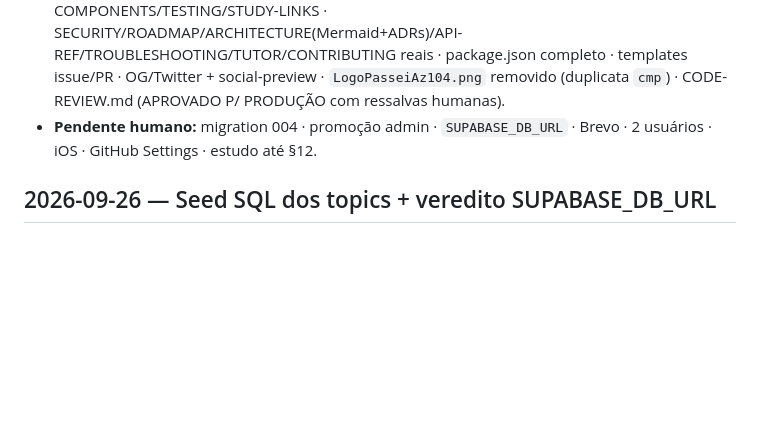
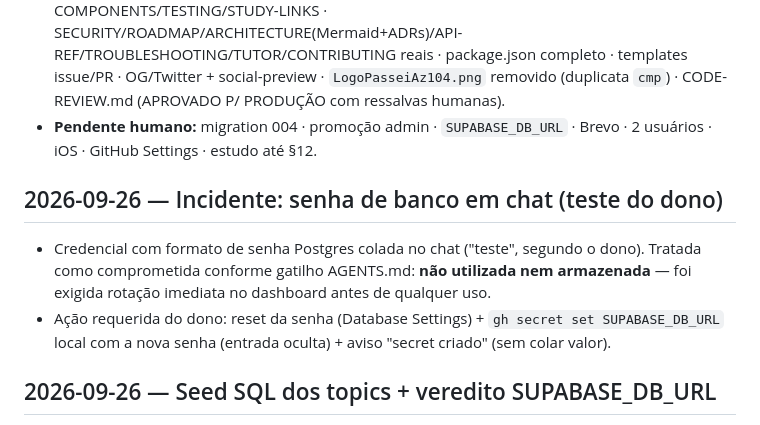
Before and after one commit to ZeroBond85/PasseiAZ104, a Markdown page: LOG.md, the part around the change. Drawn GitHub-style; blank space fills up the shorter version.

Commit message:
docs: incidente senha em chat (teste) + rotacao exigida

```diff
--- a/LOG.md
+++ b/LOG.md
@@ -288,6 +288,14 @@
 - **Pendente humano:** migration 004 · promoção admin · `SUPABASE_DB_URL` · Brevo · 2 usuários ·
   iOS · GitHub Settings · estudo até §12.
 
+## 2026-09-26 — Incidente: senha de banco em chat (teste do dono)
+
+- Credencial com formato de senha Postgres colada no chat ("teste", segundo o dono).
+  Tratada como comprometida conforme gatilho AGENTS.md: **não utilizada nem armazenada** —
+  foi exigida rotação imediata no dashboard antes de qualquer uso.
+- Ação requerida do dono: reset da senha (Database Settings) + `gh secret set SUPABASE_DB_URL`
+  local com a nova senha (entrada oculta) + aviso "secret criado" (sem colar valor).
+
 ## 2026-09-26 — Seed SQL dos topics + veredito SUPABASE_DB_URL
 
 - `supabase/seed-study-topics.sql` (novo, versionado): 34 INSERTs gerados de
```
